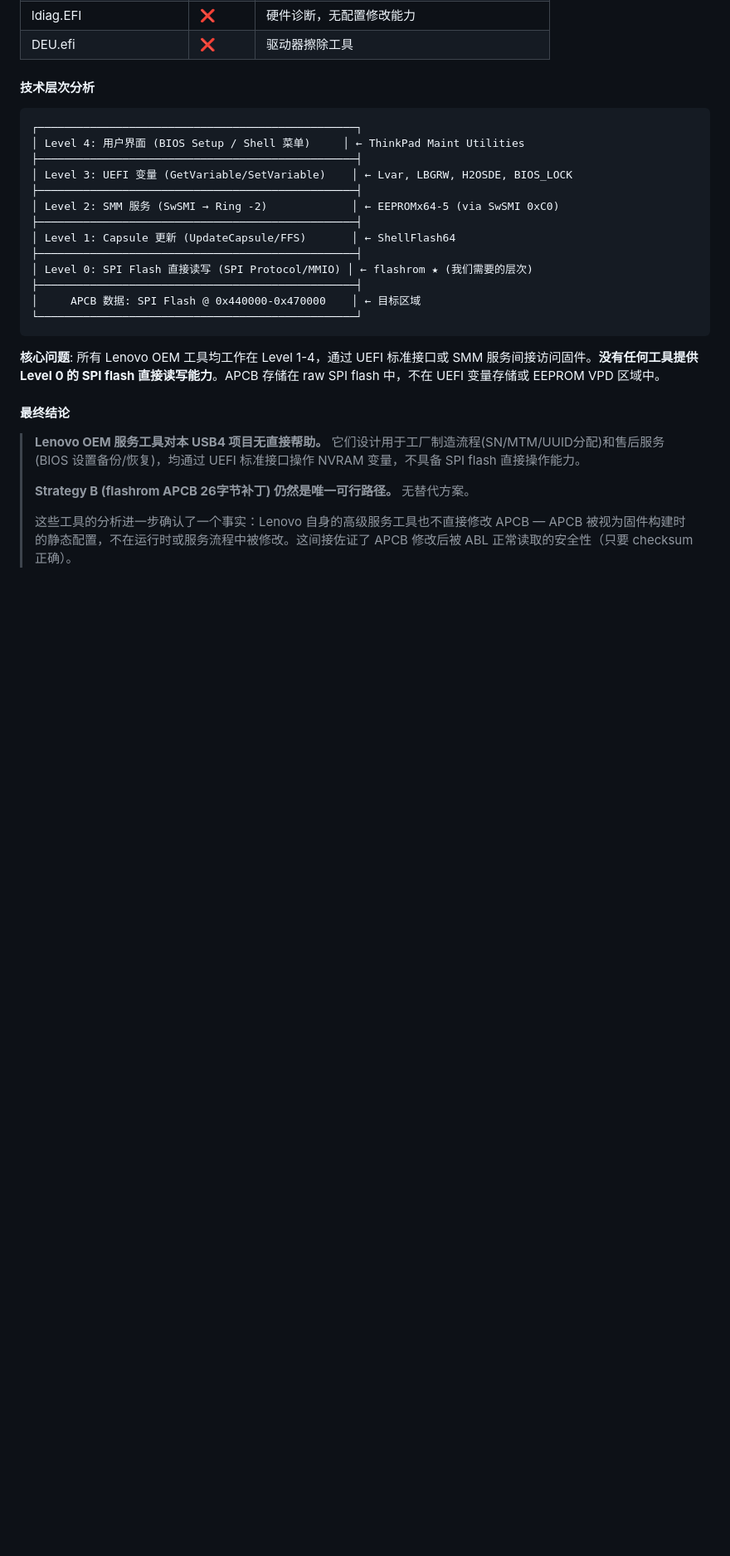
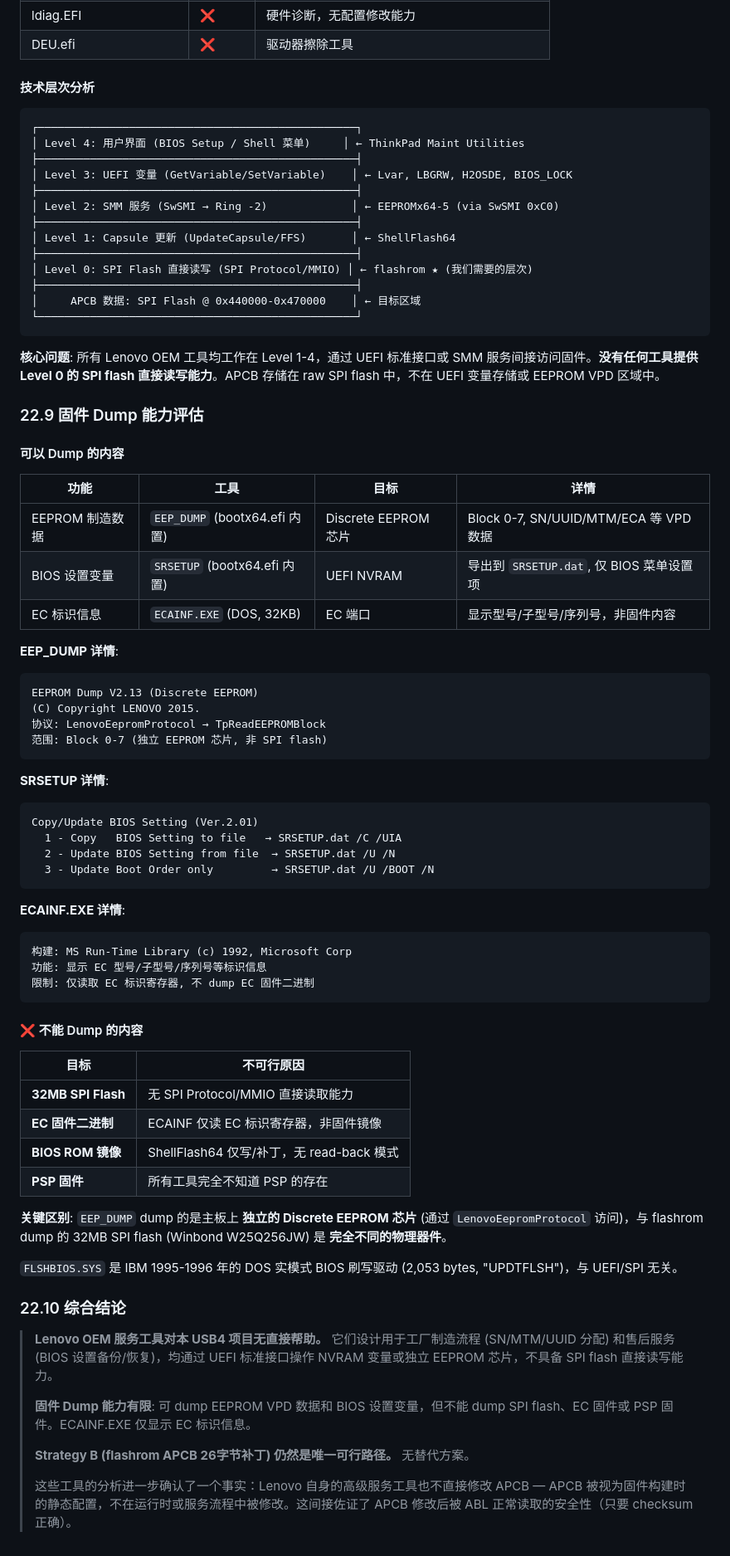
Before and after one commit to Tinnci/21D2CT01WW-acpi-fixup, a Markdown page: docs/usb4_analysis.md, the part around the change. Shown at 83% size. Drawn GitHub-style; blank space fills up the shorter version.

Commit message:
§22 补充固件 dump 能力评估 — EEPROM VPD/BIOS Settings 可 dump，SPI flash/EC 固件不可 dump

````diff
--- a/docs/usb4_analysis.md
+++ b/docs/usb4_analysis.md
@@ -2368,9 +2368,57 @@ EEPROMx64.efi /wsn %2    # 直接写入 (通过 SwSMI)
 
 **核心问题**: 所有 Lenovo OEM 工具均工作在 Level 1-4，通过 UEFI 标准接口或 SMM 服务间接访问固件。**没有任何工具提供 Level 0 的 SPI flash 直接读写能力**。APCB 存储在 raw SPI flash 中，不在 UEFI 变量存储或 EEPROM VPD 区域中。
 
-#### 最终结论
-
-> **Lenovo OEM 服务工具对本 USB4 项目无直接帮助。** 它们设计用于工厂制造流程(SN/MTM/UUID分配)和售后服务(BIOS 设置备份/恢复)，均通过 UEFI 标准接口操作 NVRAM 变量，不具备 SPI flash 直接操作能力。
+### 22.9 固件 Dump 能力评估
+
+#### 可以 Dump 的内容
+
+| 功能 | 工具 | 目标 | 详情 |
+|------|------|------|------|
+| EEPROM 制造数据 | `EEP_DUMP` (bootx64.efi 内置) | Discrete EEPROM 芯片 | Block 0-7, SN/UUID/MTM/ECA 等 VPD 数据 |
+| BIOS 设置变量 | `SRSETUP` (bootx64.efi 内置) | UEFI NVRAM | 导出到 `SRSETUP.dat`, 仅 BIOS 菜单设置项 |
+| EC 标识信息 | `ECAINF.EXE` (DOS, 32KB) | EC 端口 | 显示型号/子型号/序列号，非固件内容 |
+
+**EEP_DUMP 详情**:
+```
+EEPROM Dump V2.13 (Discrete EEPROM)
+(C) Copyright LENOVO 2015.
+协议: LenovoEepromProtocol → TpReadEEPROMBlock
+范围: Block 0-7 (独立 EEPROM 芯片, 非 SPI flash)
+```
+
+**SRSETUP 详情**:
+```
+Copy/Update BIOS Setting (Ver.2.01)
+  1 - Copy   BIOS Setting to file   → SRSETUP.dat /C /UIA
+  2 - Update BIOS Setting from file  → SRSETUP.dat /U /N
+  3 - Update Boot Order only         → SRSETUP.dat /U /BOOT /N
+```
+
+**ECAINF.EXE 详情**:
+```
+构建: MS Run-Time Library (c) 1992, Microsoft Corp
+功能: 显示 EC 型号/子型号/序列号等标识信息
+限制: 仅读取 EC 标识寄存器, 不 dump EC 固件二进制
+```
+
+#### ❌ 不能 Dump 的内容
+
+| 目标 | 不可行原因 |
+|------|-----------|
+| **32MB SPI Flash** | 无 SPI Protocol/MMIO 直接读取能力 |
+| **EC 固件二进制** | ECAINF 仅读 EC 标识寄存器，非固件镜像 |
+| **BIOS ROM 镜像** | ShellFlash64 仅写/补丁，无 read-back 模式 |
+| **PSP 固件** | 所有工具完全不知道 PSP 的存在 |
+
+**关键区别**: `EEP_DUMP` dump 的是主板上 **独立的 Discrete EEPROM 芯片** (通过 `LenovoEepromProtocol` 访问)，与 flashrom dump 的 32MB SPI flash (Winbond W25Q256JW) 是 **完全不同的物理器件**。
+
+`FLSHBIOS.SYS` 是 IBM 1995-1996 年的 DOS 实模式 BIOS 刷写驱动 (2,053 bytes, "UPDTFLSH")，与 UEFI/SPI 无关。
+
+### 22.10 综合结论
+
+> **Lenovo OEM 服务工具对本 USB4 项目无直接帮助。** 它们设计用于工厂制造流程 (SN/MTM/UUID 分配) 和售后服务 (BIOS 设置备份/恢复)，均通过 UEFI 标准接口操作 NVRAM 变量或独立 EEPROM 芯片，不具备 SPI flash 直接读写能力。
+>
+> **固件 Dump 能力有限**: 可 dump EEPROM VPD 数据和 BIOS 设置变量，但不能 dump SPI flash、EC 固件或 PSP 固件。ECAINF.EXE 仅显示 EC 标识信息。
 >
 > **Strategy B (flashrom APCB 26字节补丁) 仍然是唯一可行路径。** 无替代方案。
 >
````
